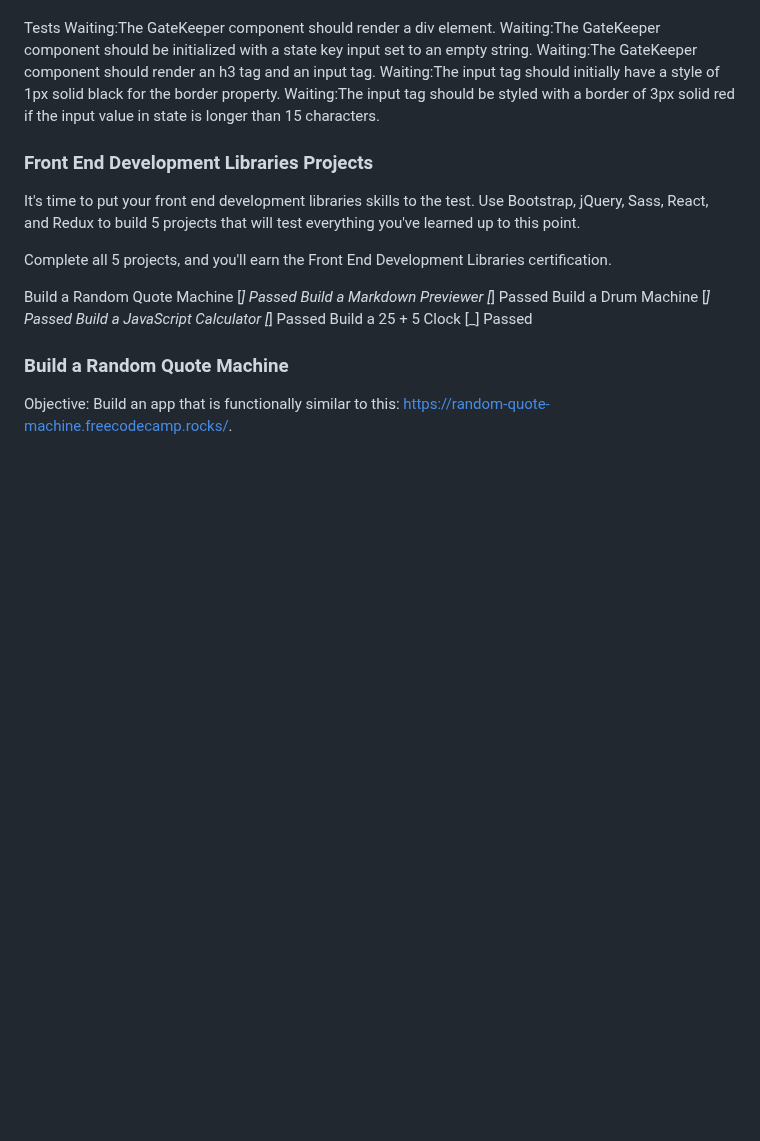
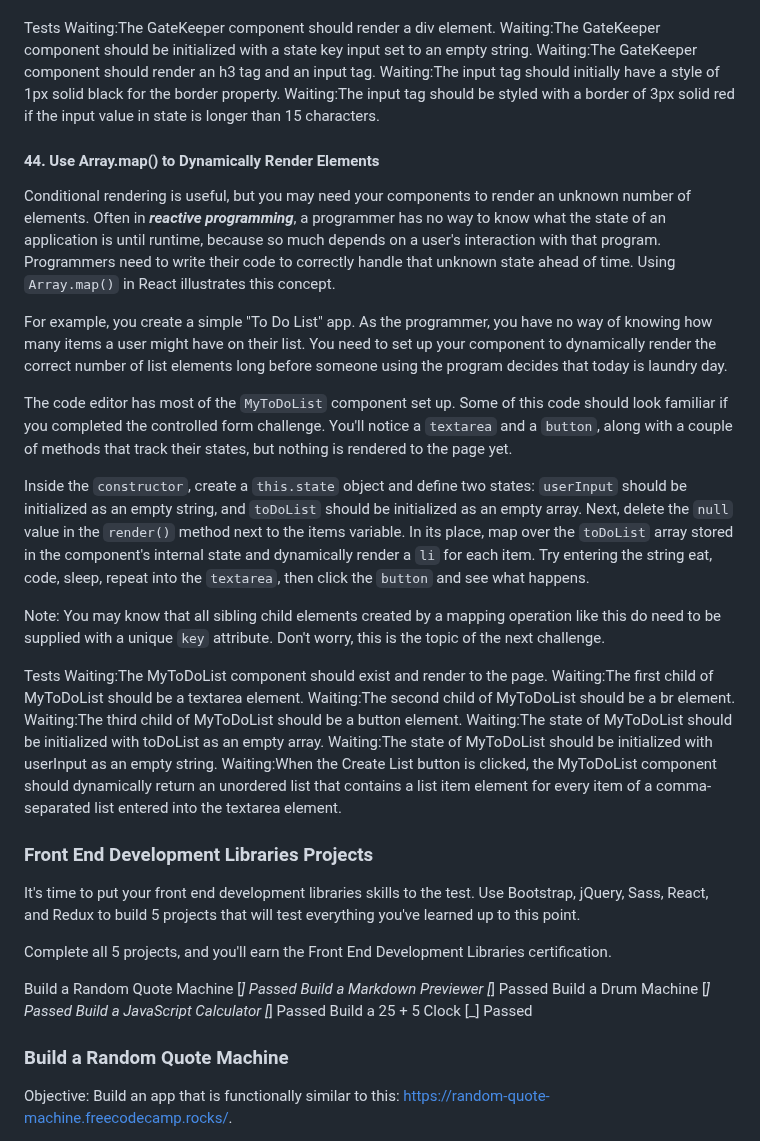
Before and after one commit to TracyChacon/Projects-freeCodeCamp.org, a Markdown page: reference.md, the part around the change. GitHub-like rendering; blank space fills up the shorter version.

Commit message:
React - #44 Use Array.map() to Dynamically Render Elements

```diff
--- a/reference.md
+++ b/reference.md
@@ -2208,6 +2208,27 @@ Waiting:The GateKeeper component should render an h3 tag and an input tag.
 Waiting:The input tag should initially have a style of 1px solid black for the border property.
 Waiting:The input tag should be styled with a border of 3px solid red if the input value in state is longer than 15 characters.
 
+#### 44. Use Array.map() to Dynamically Render Elements
+
+Conditional rendering is useful, but you may need your components to render an unknown number of elements. Often in **_reactive programming_**, a programmer has no way to know what the state of an application is until runtime, because so much depends on a user's interaction with that program. Programmers need to write their code to correctly handle that unknown state ahead of time. Using `Array.map()` in React illustrates this concept.
+
+For example, you create a simple "To Do List" app. As the programmer, you have no way of knowing how many items a user might have on their list. You need to set up your component to dynamically render the correct number of list elements long before someone using the program decides that today is laundry day.
+
+The code editor has most of the `MyToDoList` component set up. Some of this code should look familiar if you completed the controlled form challenge. You'll notice a `textarea` and a `button`, along with a couple of methods that track their states, but nothing is rendered to the page yet.
+
+Inside the `constructor`, create a `this.state` object and define two states: `userInput` should be initialized as an empty string, and `toDoList` should be initialized as an empty array. Next, delete the `null` value in the `render()` method next to the items variable. In its place, map over the `toDoList` array stored in the component's internal state and dynamically render a `li` for each item. Try entering the string eat, code, sleep, repeat into the `textarea`, then click the `button` and see what happens.
+
+Note: You may know that all sibling child elements created by a mapping operation like this do need to be supplied with a unique `key` attribute. Don't worry, this is the topic of the next challenge.
+
+Tests
+Waiting:The MyToDoList component should exist and render to the page.
+Waiting:The first child of MyToDoList should be a textarea element.
+Waiting:The second child of MyToDoList should be a br element.
+Waiting:The third child of MyToDoList should be a button element.
+Waiting:The state of MyToDoList should be initialized with toDoList as an empty array.
+Waiting:The state of MyToDoList should be initialized with userInput as an empty string.
+Waiting:When the Create List button is clicked, the MyToDoList component should dynamically return an unordered list that contains a list item element for every item of a comma-separated list entered into the textarea element.
+
 ### Front End Development Libraries Projects
 
 It's time to put your front end development libraries skills to the test. Use Bootstrap, jQuery, Sass, React, and Redux to build 5 projects that will test everything you've learned up to this point.
```
